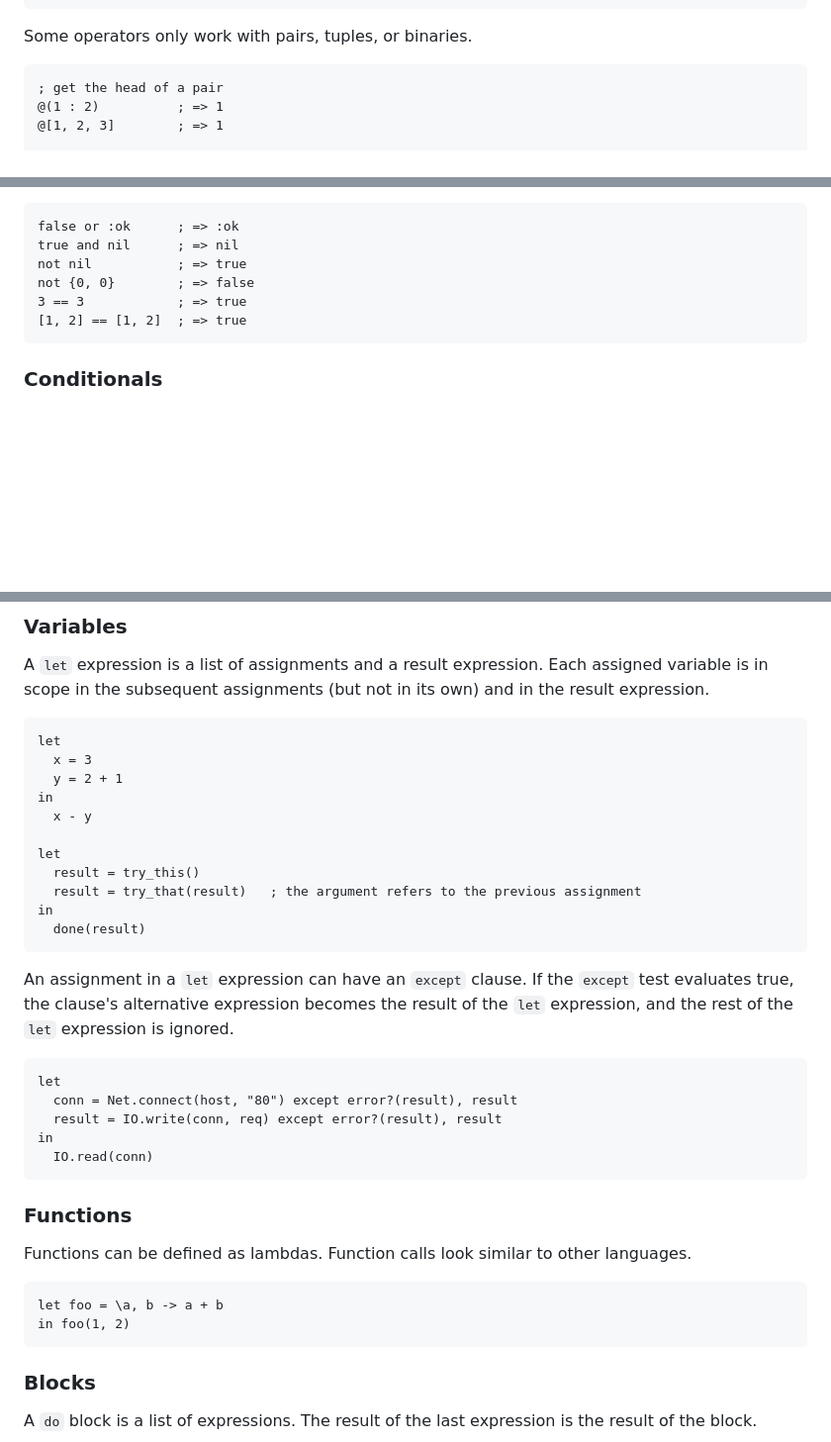
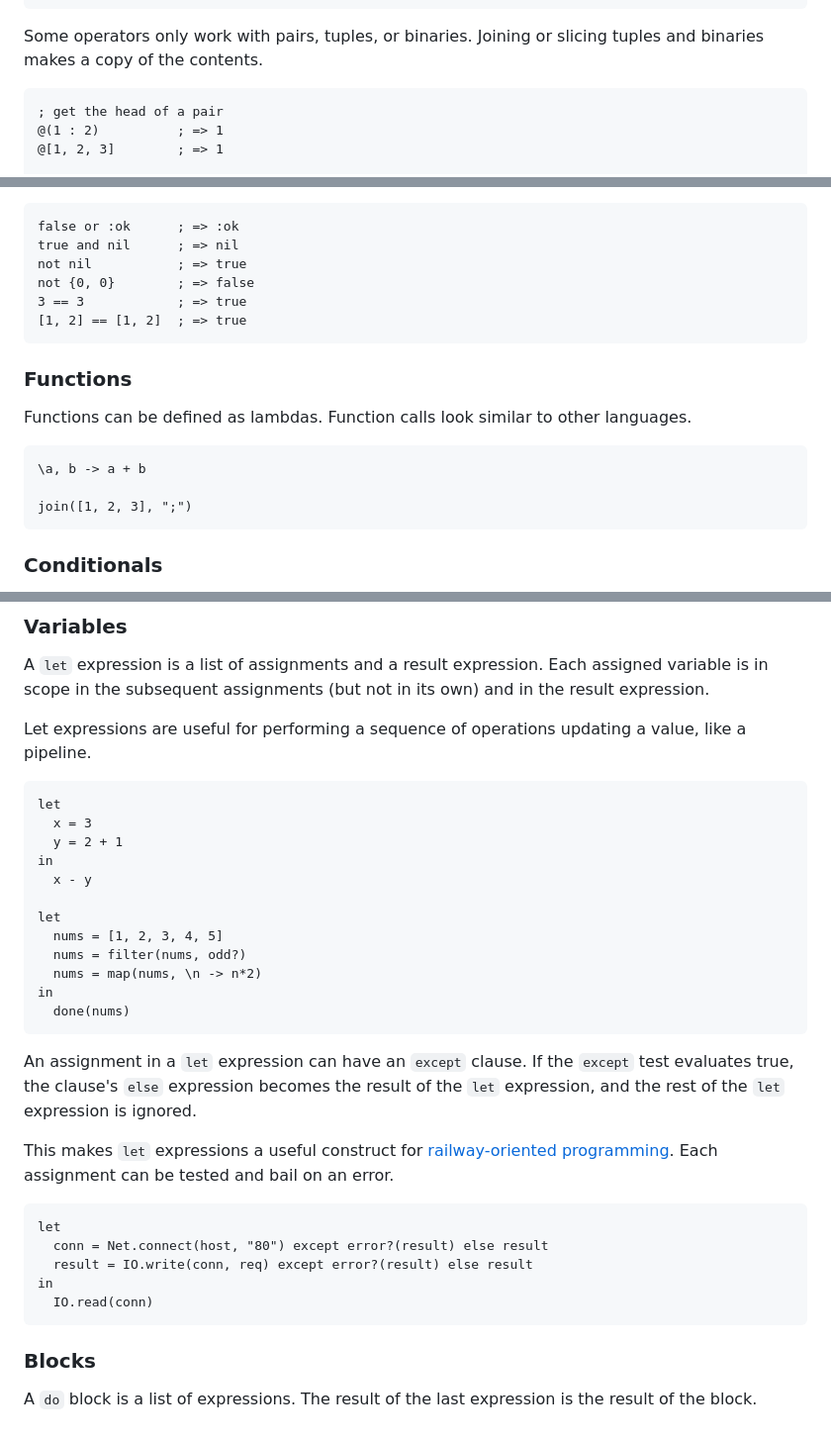
Before and after one commit to protestContest/Cassette, a Markdown page: README.md, 3 parts joined by grey strips. Shown at 99% size. Rendered like a GitHub page; blank space fills up the shorter version.

````diff
--- a/README.md
+++ b/README.md
@@ -121,7 +121,7 @@ Basic arithmetic and comparison operators work on integers.
 12 >= 3
 ```
 
-Some operators only work with pairs, tuples, or binaries.
+Some operators only work with pairs, tuples, or binaries. Joining or slicing tuples and binaries makes a copy of the contents.
 
 ```
 ; get the head of a pair
@@ -160,6 +160,16 @@ not {0, 0}        ; => false
 [1, 2] == [1, 2]  ; => true
 ```
 
+### Functions
+
+Functions can be defined as lambdas. Function calls look similar to other languages.
+
+```
+\a, b -> a + b
+
+join([1, 2, 3], ";")
+```
+
 ### Conditionals
 
 An `if` expression is a list of predicate/consequent pairs. It tests each predicate until one is true, then evaluates that predicate's consequent. If none are true, the `else` expression is evaluated.
@@ -177,6 +187,8 @@ if
 
 A `let` expression is a list of assignments and a result expression. Each assigned variable is in scope in the subsequent assignments (but not in its own) and in the result expression.
 
+Let expressions are useful for performing a sequence of operations updating a value, like a pipeline.
+
 ```
 let
   x = 3
@@ -185,29 +197,23 @@ in
   x - y
 
 let
-  result = try_this()
-  result = try_that(result)   ; the argument refers to the previous assignment
+  nums = [1, 2, 3, 4, 5]
+  nums = filter(nums, odd?)
+  nums = map(nums, \n -> n*2)
 in
-  done(result)
+  done(nums)
 ```
 
-An assignment in a `let` expression can have an `except` clause. If the `except` test evaluates true, the clause's alternative expression becomes the result of the `let` expression, and the rest of the `let` expression is ignored.
+An assignment in a `let` expression can have an `except` clause. If the `except` test evaluates true, the clause's `else` expression becomes the result of the `let` expression, and the rest of the `let` expression is ignored.
+
+This makes `let` expressions a useful construct for [railway-oriented programming](https://fsharpforfunandprofit.com/rop/). Each assignment can be tested and bail on an error.
 
 ```
 let
-  conn = Net.connect(host, "80") except error?(result), result
-  result = IO.write(conn, req) except error?(result), result
+  conn = Net.connect(host, "80") except error?(result) else result
+  result = IO.write(conn, req) except error?(result) else result
 in
   IO.read(conn)
-```
-
-### Functions
-
-Functions can be defined as lambdas. Function calls look similar to other languages.
-
-```
-let foo = \a, b -> a + b
-in foo(1, 2)
 ```
 
 ### Blocks
````
